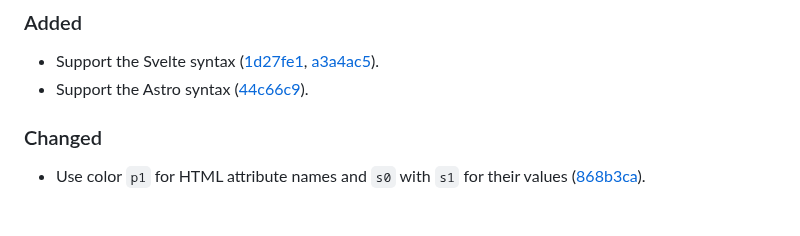
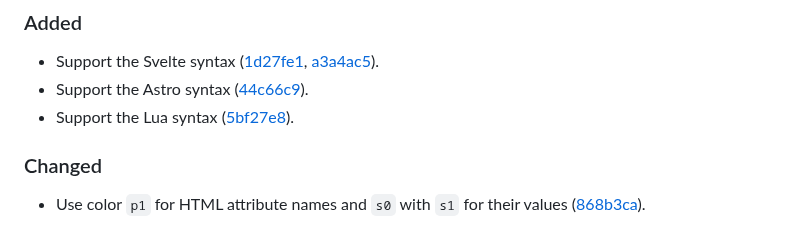
Before and after one commit to vanyauhalin/moondusttheme, a Markdown page: CHANGELOG.md, the part around one of its changes. Drawn GitHub-style.

Commit message:
mention the lua syntax in the changelog file

```diff
--- a/CHANGELOG.md
+++ b/CHANGELOG.md
@@ -10,6 +10,7 @@ This document records all notable changes to the project, following the [Keep a
 
 - Support the Svelte syntax ([1d27fe1], [a3a4ac5]).
 - Support the Astro syntax ([44c66c9]).
+- Support the Lua syntax ([5bf27e8]).
 
 ### Changed
 
```
Also changed, not shown: other parts of CHANGELOG.md (+1 -0 lines).
